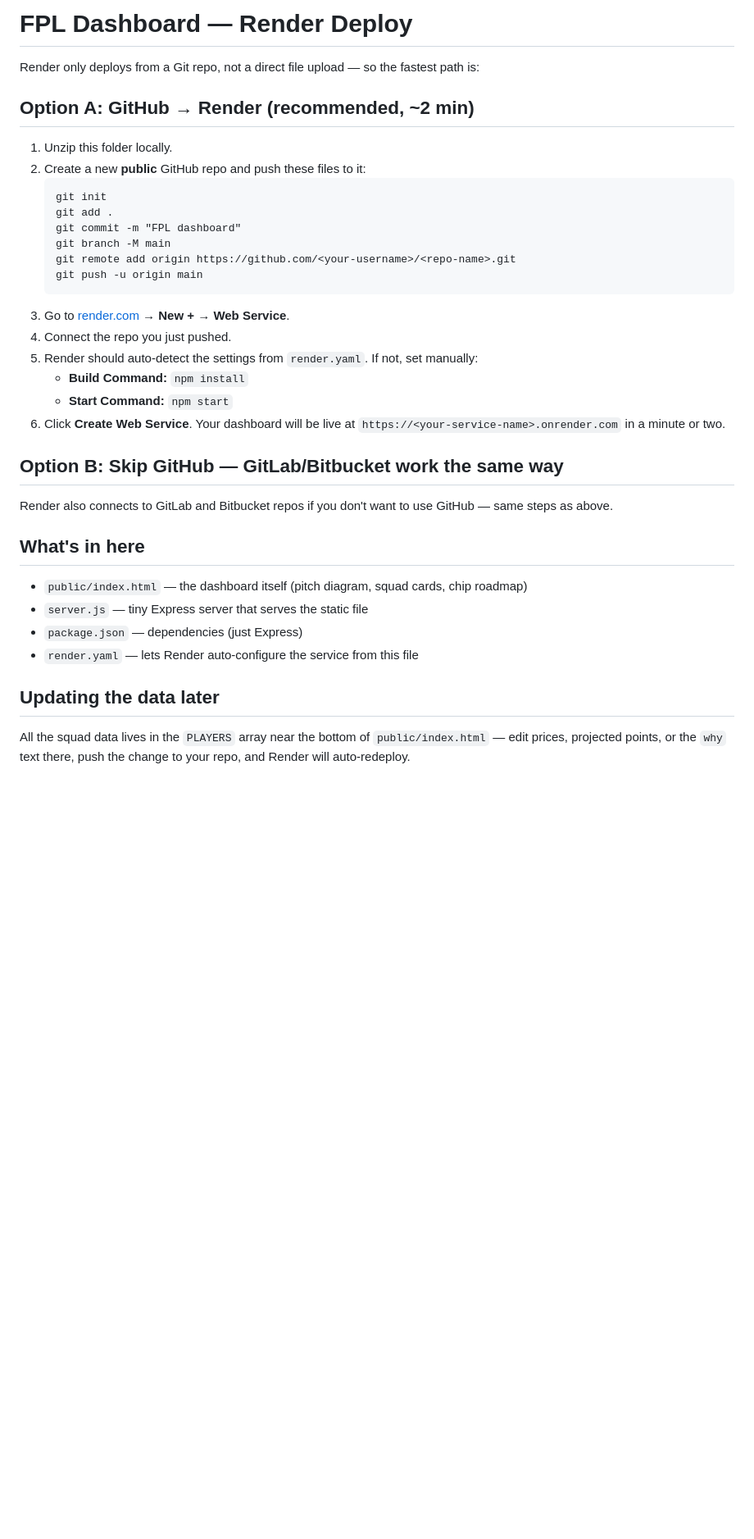
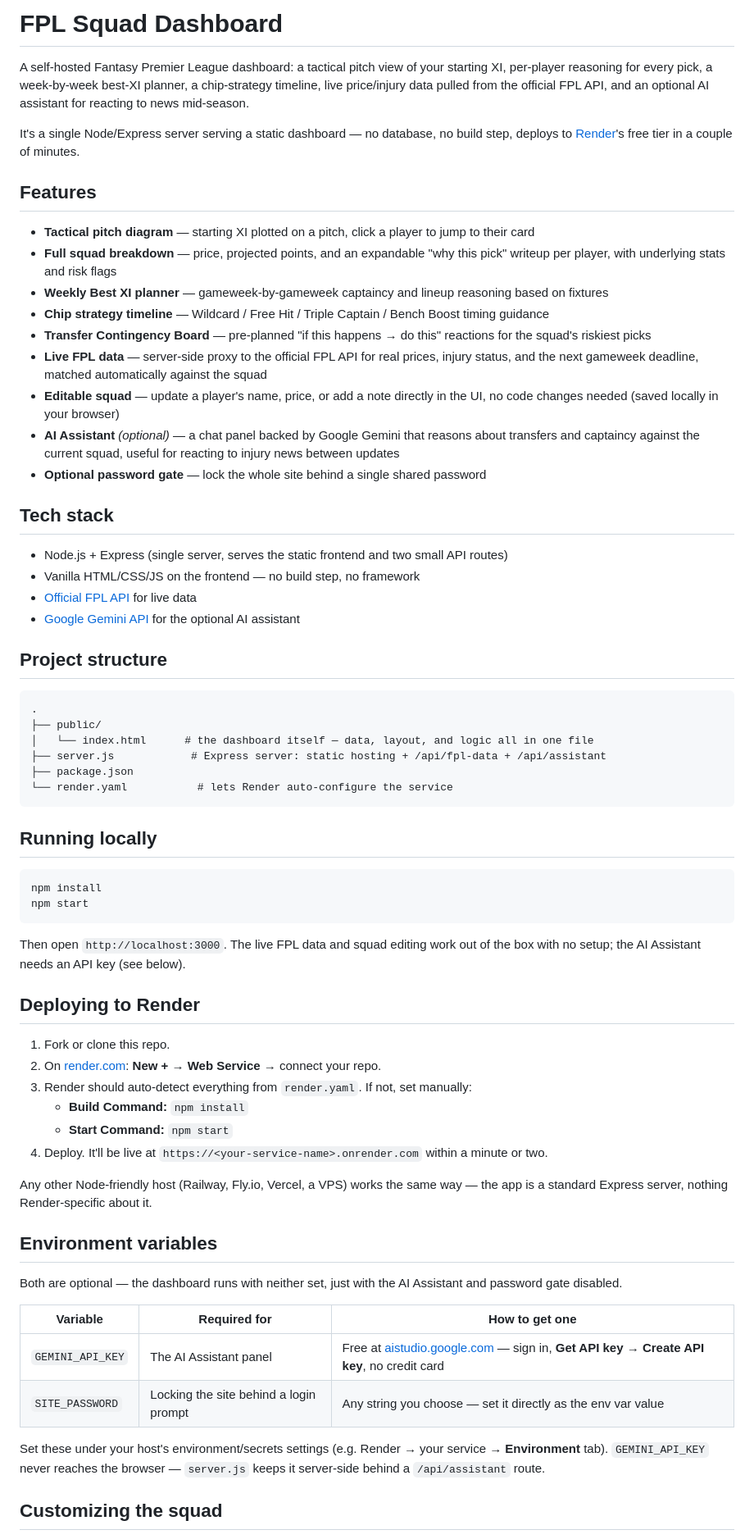
Before and after one commit to zementaye/-fpl_dashboard, a Markdown page: README.md, the part around one of its changes. Shown at 82% size. Rendered like a GitHub page; blank space fills up the shorter version.

````diff
--- a/README.md
+++ b/README.md
@@ -1,38 +1,69 @@
-# FPL Dashboard — Render Deploy
+# FPL Squad Dashboard
 
-Render only deploys from a Git repo, not a direct file upload — so the fastest path is:
+A self-hosted Fantasy Premier League dashboard: a tactical pitch view of your starting XI, per-player reasoning for every pick, a week-by-week best-XI planner, a chip-strategy timeline, live price/injury data pulled from the official FPL API, and an optional AI assistant for reacting to news mid-season.
 
-## Option A: GitHub → Render (recommended, ~2 min)
+It's a single Node/Express server serving a static dashboard — no database, no build step, deploys to [Render](https://render.com)'s free tier in a couple of minutes.
 
-1. Unzip this folder locally.
-2. Create a new **public** GitHub repo and push these files to it:
-   ```
-   git init
-   git add .
-   git commit -m "FPL dashboard"
-   git branch -M main
-   git remote add origin https://github.com/<your-username>/<repo-name>.git
-   git push -u origin main
-   ```
-3. Go to [render.com](https://render.com) → **New +** → **Web Service**.
-4. Connect the repo you just pushed.
-5. Render should auto-detect the settings from `render.yaml`. If not, set manually:
+## Features
+
+- **Tactical pitch diagram** — starting XI plotted on a pitch, click a player to jump to their card
+- **Full squad breakdown** — price, projected points, and an expandable "why this pick" writeup per player, with underlying stats and risk flags
+- **Weekly Best XI planner** — gameweek-by-gameweek captaincy and lineup reasoning based on fixtures
+- **Chip strategy timeline** — Wildcard / Free Hit / Triple Captain / Bench Boost timing guidance
+- **Transfer Contingency Board** — pre-planned "if this happens → do this" reactions for the squad's riskiest picks
+- **Live FPL data** — server-side proxy to the official FPL API for real prices, injury status, and the next gameweek deadline, matched automatically against the squad
+- **Editable squad** — update a player's name, price, or add a note directly in the UI, no code changes needed (saved locally in your browser)
+- **AI Assistant** *(optional)* — a chat panel backed by Google Gemini that reasons about transfers and captaincy against the current squad, useful for reacting to injury news between updates
+- **Optional password gate** — lock the whole site behind a single shared password
+
+## Tech stack
+
+- Node.js + Express (single server, serves the static frontend and two small API routes)
+- Vanilla HTML/CSS/JS on the frontend — no build step, no framework
+- [Official FPL API](https://fantasy.premierleague.com/api/bootstrap-static/) for live data
+- [Google Gemini API](https://ai.google.dev/) for the optional AI assistant
+
+## Project structure
+
+```
+.
+├── public/
+│   └── index.html      # the dashboard itself — data, layout, and logic all in one file
+├── server.js            # Express server: static hosting + /api/fpl-data + /api/assistant
+├── package.json
+└── render.yaml           # lets Render auto-configure the service
+```
+
+## Running locally
+
+```
+npm install
+npm start
+```
+
+Then open `http://localhost:3000`. The live FPL data and squad editing work out of the box with no setup; the AI Assistant needs an API key (see below).
+
+## Deploying to Render
+
+1. Fork or clone this repo.
+2. On [render.com](https://render.com): **New +** → **Web Service** → connect your repo.
+3. Render should auto-detect everything from `render.yaml`. If not, set manually:
    - **Build Command:** `npm install`
    - **Start Command:** `npm start`
-6. Click **Create Web Service**. Your dashboard will be live at `https://<your-service-name>.onrender.com` in a minute or two.
+4. Deploy. It'll be live at `https://<your-service-name>.onrender.com` within a minute or two.
 
-## Option B: Skip GitHub — GitLab/Bitbucket work the same way
+Any other Node-friendly host (Railway, Fly.io, Vercel, a VPS) works the same way — the app is a standard Express server, nothing Render-specific about it.
 
-Render also connects to GitLab and Bitbucket repos if you don't want to use GitHub — same steps as above.
+## Environment variables
 
-## What's in here
+Both are optional — the dashboard runs with neither set, just with the AI Assistant and password gate disabled.
 
-- `public/index.html` — the dashboard itself (pitch diagram, squad cards, chip roadmap)
-- `server.js` — tiny Express server that serves the static file
-- `package.json` — dependencies (just Express)
-- `render.yaml` — lets Render auto-configure the service from this file
+| Variable | Required for | How to get one |
+|---|---|---|
+| `GEMINI_API_KEY` | The AI Assistant panel | Free at [aistudio.google.com](https://aistudio.google.com) — sign in, **Get API key** → **Create API key**, no credit card |
+| `SITE_PASSWORD` | Locking the site behind a login prompt | Any string you choose — set it directly as the env var value |
 
-## Updating the data later
+Set these under your host's environment/secrets settings (e.g. Render → your service → **Environment** tab). `GEMINI_API_KEY` never reaches the browser — `server.js` keeps it server-side behind a `/api/assistant` route.
 
-All the squad data lives in the `PLAYERS` array near the bottom of `public/index.html` — edit prices, projected points, or the `why` text there, push the change to your repo, and Render will auto-redeploy.
+## Customizing the squad
 
````
Also changed, not shown: other parts of README.md (+5 -39 lines).
